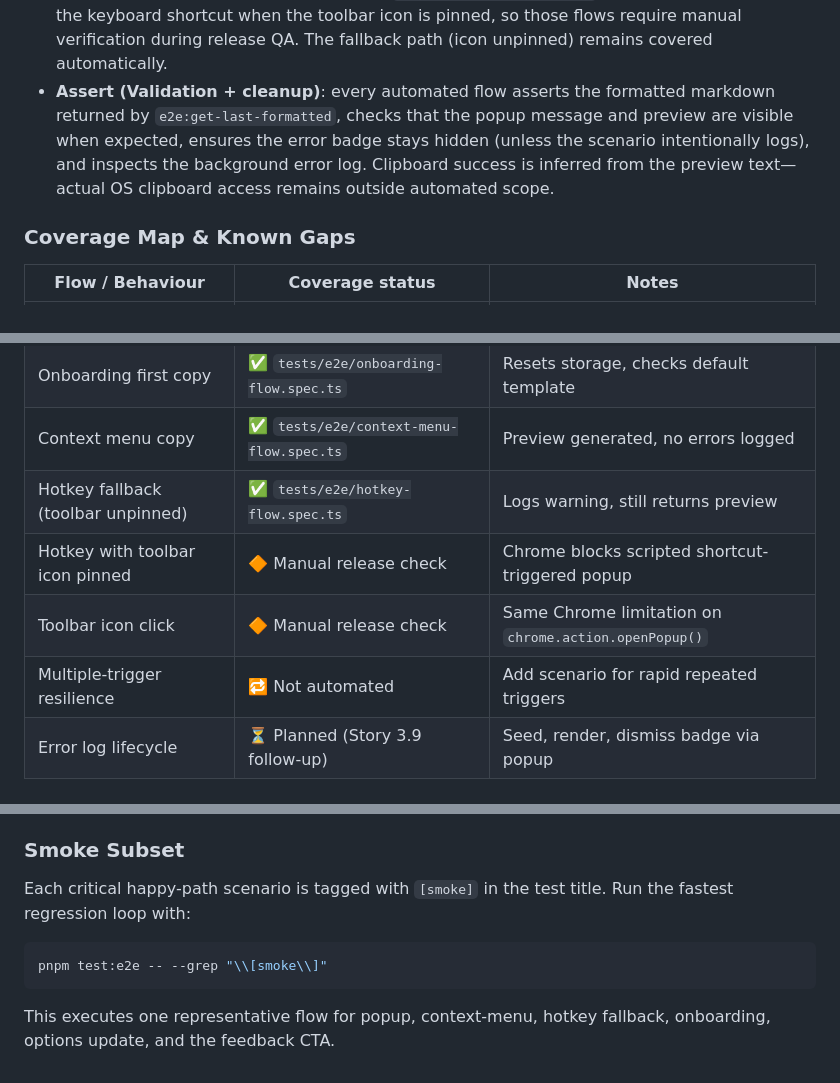
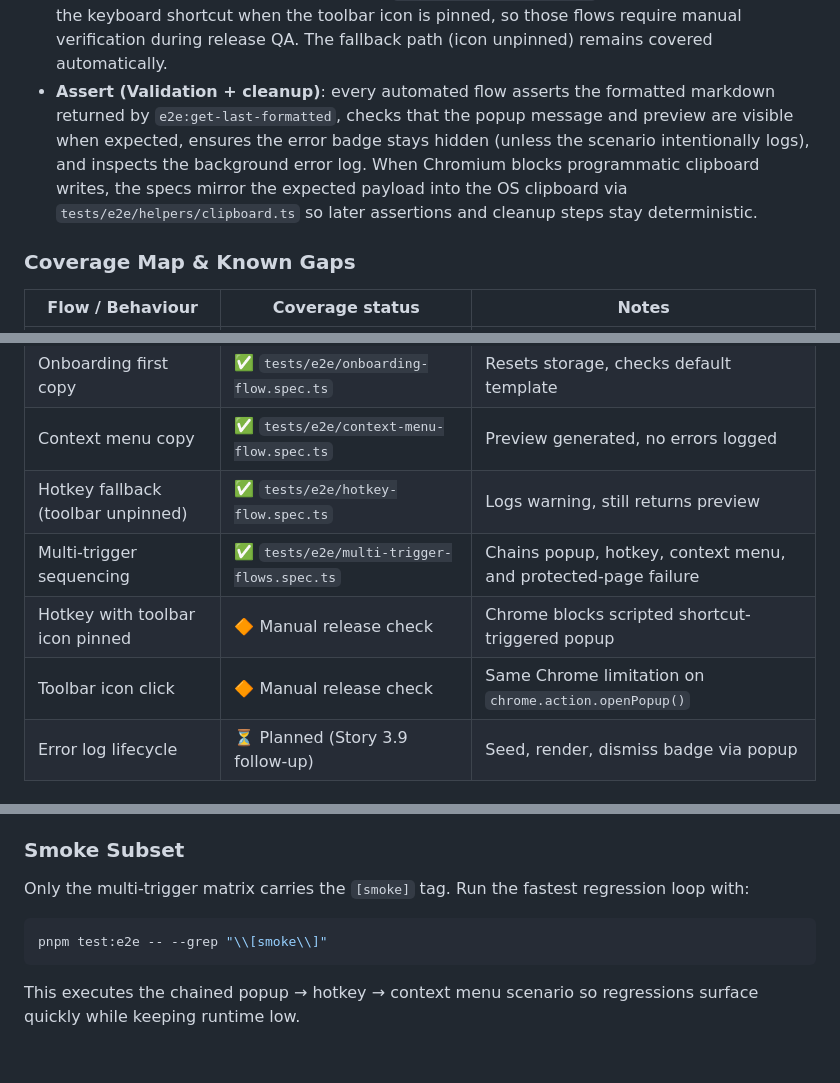
Before and after one commit to PabloLION/MarkQuote, a Markdown page: docs/dev/test-coverage.md, 3 parts joined by grey strips. Drawn GitHub-style.

Commit message:
docs(e2e): document multi-trigger coverage and helpers

````diff
--- a/docs/dev/test-coverage.md
+++ b/docs/dev/test-coverage.md
@@ -63,7 +66,7 @@ AAA = Arrange → Act → Assert — this is the structure the diagram follows.
   - `tests/e2e/hotkey-flow.spec.ts` forces the action to appear unpinned so the background logs `HotkeyOpenPopup` and falls back to direct copy without opening the popup. The test verifies both the copied preview and the recorded warning.
   - `tests/e2e/context-menu-flow.spec.ts` simulates the context-menu request by calling the background bridge, ensuring the preview is generated and no errors are logged.
 - **Act limitations**: Chromium ignores both `chrome.action.openPopup()` (toolbar icon click) and the keyboard shortcut when the toolbar icon is pinned, so those flows require manual verification during release QA. The fallback path (icon unpinned) remains covered automatically.
-- **Assert (Validation + cleanup)**: every automated flow asserts the formatted markdown returned by `e2e:get-last-formatted`, checks that the popup message and preview are visible when expected, ensures the error badge stays hidden (unless the scenario intentionally logs), and inspects the background error log. Clipboard success is inferred from the preview text—actual OS clipboard access remains outside automated scope.
+- **Assert (Validation + cleanup)**: every automated flow asserts the formatted markdown returned by `e2e:get-last-formatted`, checks that the popup message and preview are visible when expected, ensures the error badge stays hidden (unless the scenario intentionally logs), and inspects the background error log. When Chromium blocks programmatic clipboard writes, the specs mirror the expected payload into the OS clipboard via `tests/e2e/helpers/clipboard.ts` so later assertions and cleanup steps stay deterministic.
 
 ### Coverage Map & Known Gaps
 
@@ -75,9 +78,9 @@ AAA = Arrange → Act → Assert — this is the structure the diagram follows.
 | Onboarding first copy                 | ✅ `tests/e2e/onboarding-flow.spec.ts`   | Resets storage, checks default template |
 | Context menu copy                     | ✅ `tests/e2e/context-menu-flow.spec.ts` | Preview generated, no errors logged |
 | Hotkey fallback (toolbar unpinned)    | ✅ `tests/e2e/hotkey-flow.spec.ts`       | Logs warning, still returns preview |
+| Multi-trigger sequencing              | ✅ `tests/e2e/multi-trigger-flows.spec.ts` | Chains popup, hotkey, context menu, and protected-page failure |
 | Hotkey with toolbar icon pinned       | 🔶 Manual release check                  | Chrome blocks scripted shortcut-triggered popup |
 | Toolbar icon click                    | 🔶 Manual release check                  | Same Chrome limitation on `chrome.action.openPopup()` |
-| Multiple-trigger resilience           | 🔁 Not automated                         | Add scenario for rapid repeated triggers |
 | Error log lifecycle                   | ⏳ Planned (Story 3.9 follow-up)         | Seed, render, dismiss badge via popup |
 
 ## Upcoming Coverage (Story 3.9)
@@ -94,10 +97,10 @@ AAA = Arrange → Act → Assert — this is the structure the diagram follows.
 
 ### Smoke Subset
 
-Each critical happy-path scenario is tagged with `[smoke]` in the test title. Run the fastest regression loop with:
+Only the multi-trigger matrix carries the `[smoke]` tag. Run the fastest regression loop with:
 
 ```bash
 pnpm test:e2e -- --grep "\\[smoke\\]"
 ```
 
-This executes one representative flow for popup, context-menu, hotkey fallback, onboarding, options update, and the feedback CTA.
+This executes the chained popup → hotkey → context menu scenario so regressions surface quickly while keeping runtime low.
````
Also changed, not shown: other parts of docs/dev/test-coverage.md (+3 -0 lines), 1 other file.
